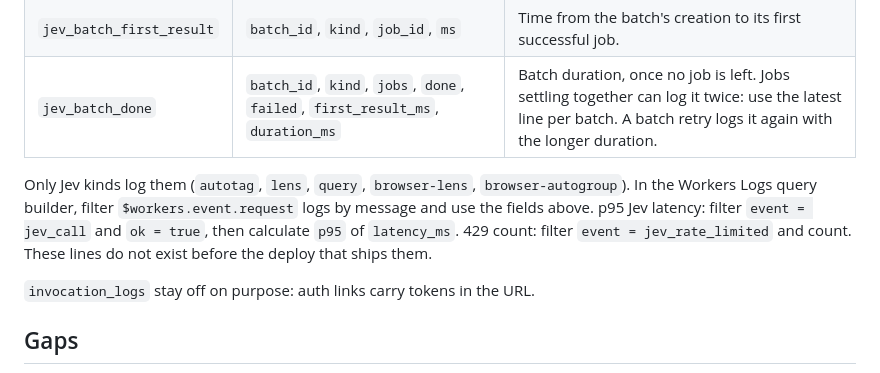
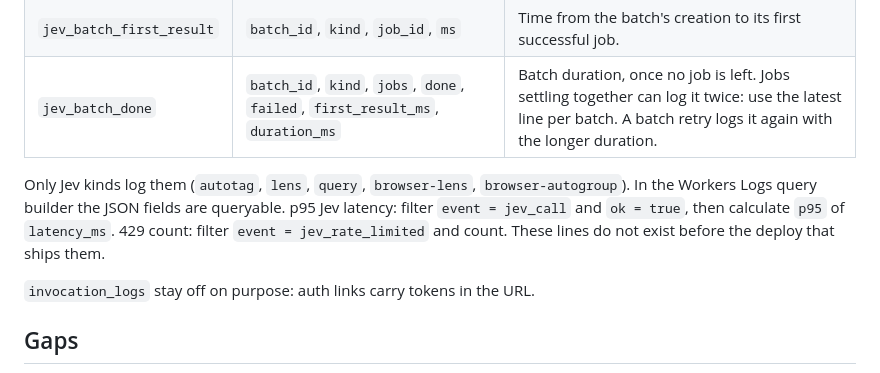
Before and after one commit to facundoPri/link-log, a Markdown page: docs/agents/production-observability.md, the part around the change. GitHub-like rendering.

Commit message:
docs: tidy Jev metrics query note (FAC-190)

```diff
--- a/docs/agents/production-observability.md
+++ b/docs/agents/production-observability.md
@@ -26,7 +26,7 @@ One JSON line each, ids and numbers only (`worker/jev-metrics.ts`). Group by `ba
 | `jev_batch_first_result` | `batch_id`, `kind`, `job_id`, `ms` | Time from the batch's creation to its first successful job. |
 | `jev_batch_done` | `batch_id`, `kind`, `jobs`, `done`, `failed`, `first_result_ms`, `duration_ms` | Batch duration, once no job is left. Jobs settling together can log it twice: use the latest line per batch. A batch retry logs it again with the longer duration. |
 
-Only Jev kinds log them (`autotag`, `lens`, `query`, `browser-lens`, `browser-autogroup`). In the Workers Logs query builder, filter `$workers.event.request` logs by message and use the fields above. p95 Jev latency: filter `event = jev_call` and `ok = true`, then calculate `p95` of `latency_ms`. 429 count: filter `event = jev_rate_limited` and count. These lines do not exist before the deploy that ships them.
+Only Jev kinds log them (`autotag`, `lens`, `query`, `browser-lens`, `browser-autogroup`). In the Workers Logs query builder the JSON fields are queryable. p95 Jev latency: filter `event = jev_call` and `ok = true`, then calculate `p95` of `latency_ms`. 429 count: filter `event = jev_rate_limited` and count. These lines do not exist before the deploy that ships them.
 
 `invocation_logs` stay off on purpose: auth links carry tokens in the URL.
 
```
